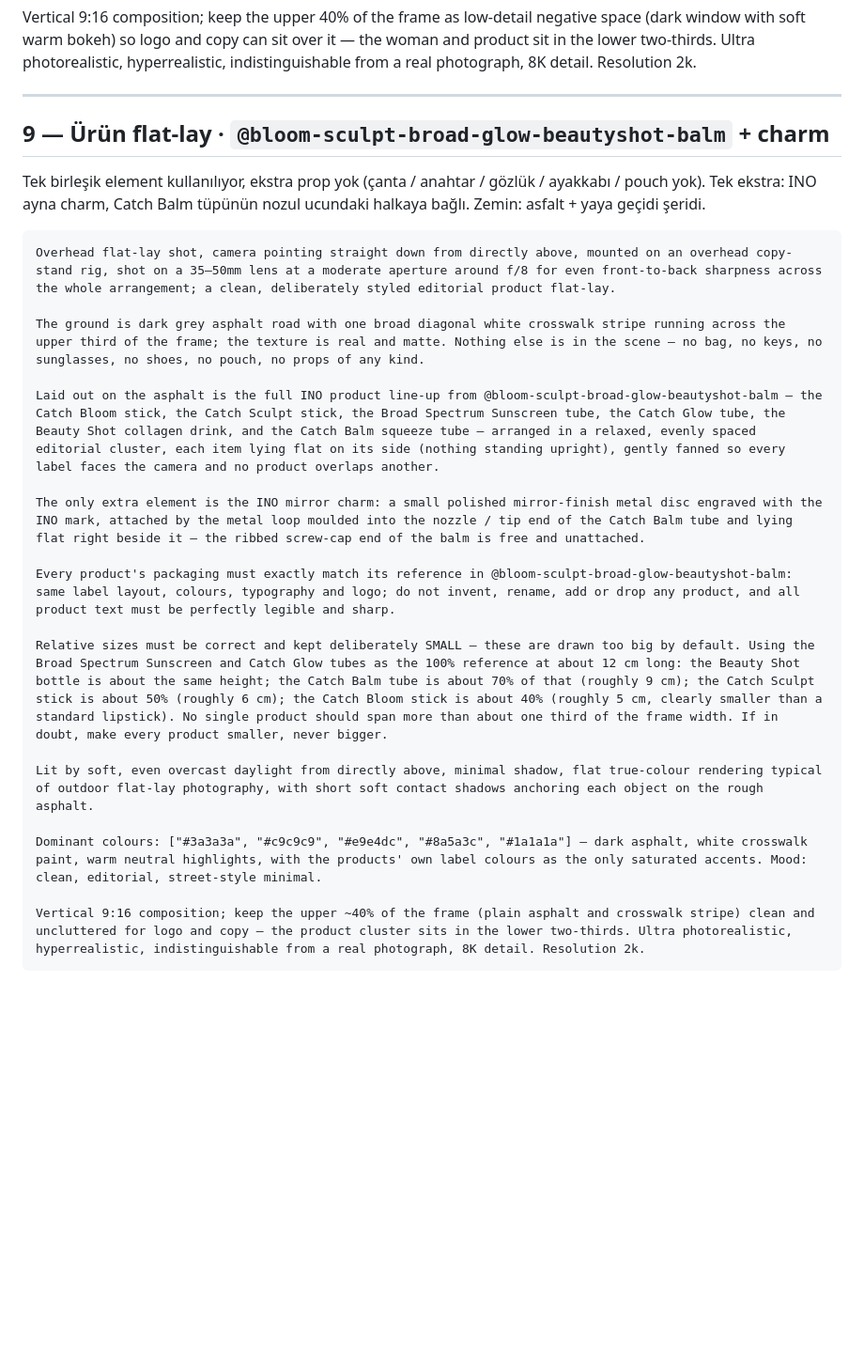
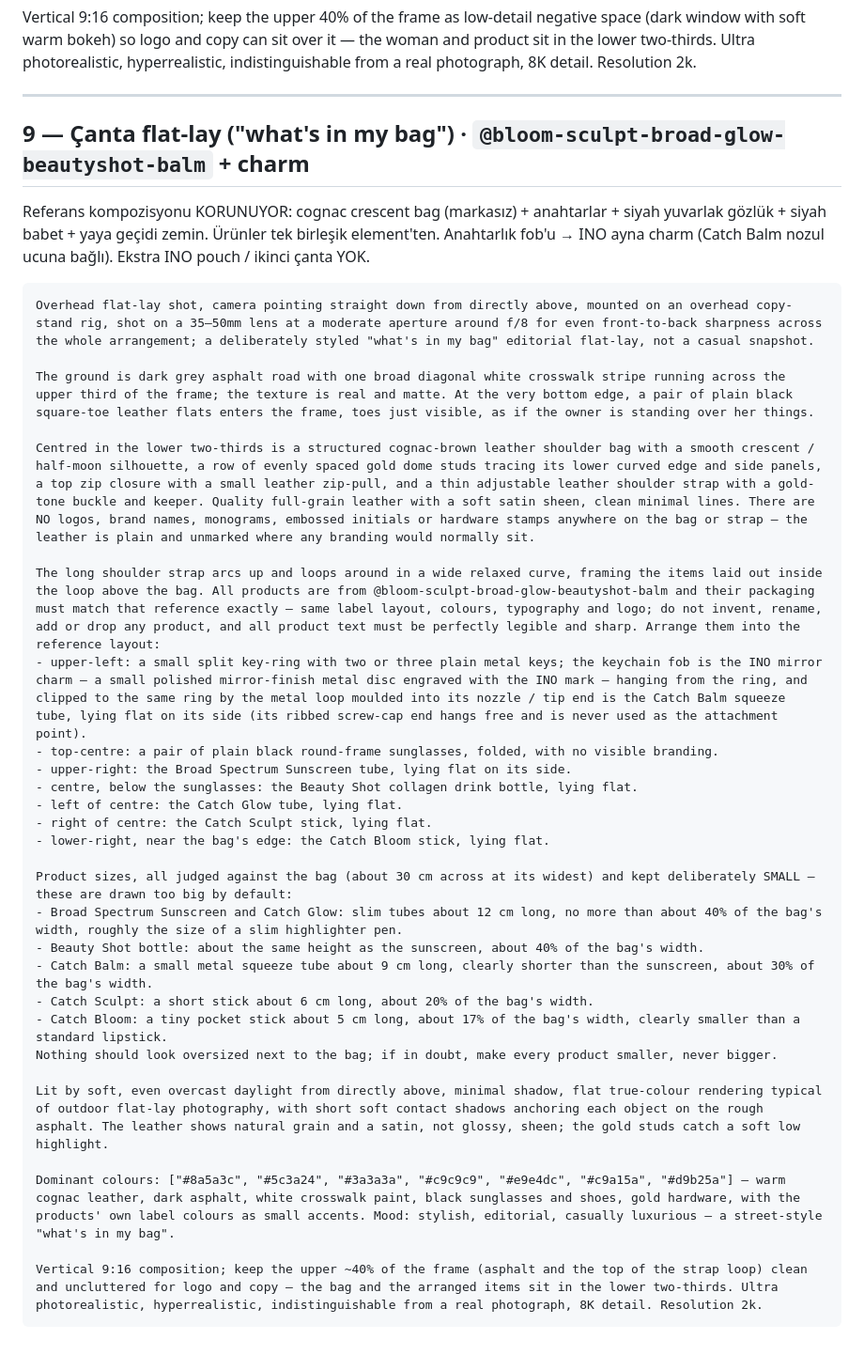
Before and after one commit to ufukkyavuz/inocosmetic-ad, a Markdown page: sehir-kurumsal-kadin-promptlar.md, the part around the change. Shown at 94% size. Rendered like a GitHub page; blank space fills up the shorter version.

Commit message:
update: 9. konsept — referans çanta kompozisyonu geri, eklediğim INO pouch çıktı
Referanstaki cognac bag + anahtar + gözlük + babet + yaya geçidi korunuyor.
Ürünler @bloom-sculpt-broad-glow-beautyshot-balm birleşik element'ten, referans
item slot'larına yerleşiyor. Anahtarlık fob'u = INO ayna charm. Fazladan pouch yok.

Co-Authored-By: Claude Sonnet 5 <noreply@anthropic.com>

````diff
--- a/sehir-kurumsal-kadin-promptlar.md
+++ b/sehir-kurumsal-kadin-promptlar.md
@@ -185,26 +185,37 @@ Vertical 9:16 composition; keep the upper 40% of the frame as low-detail negativ
 
 ---
 
-## 9 — Ürün flat-lay · `@bloom-sculpt-broad-glow-beautyshot-balm` + charm
+## 9 — Çanta flat-lay ("what's in my bag") · `@bloom-sculpt-broad-glow-beautyshot-balm` + charm
 
-Tek birleşik element kullanılıyor, ekstra prop yok (çanta / anahtar / gözlük / ayakkabı / pouch yok). Tek ekstra: INO ayna charm, Catch Balm tüpünün nozul ucundaki halkaya bağlı. Zemin: asfalt + yaya geçidi şeridi.
+Referans kompozisyonu KORUNUYOR: cognac crescent bag (markasız) + anahtarlar + siyah yuvarlak gözlük + siyah babet + yaya geçidi zemin. Ürünler tek birleşik element'ten. Anahtarlık fob'u → INO ayna charm (Catch Balm nozul ucuna bağlı). Ekstra INO pouch / ikinci çanta YOK.
 
 ```
-Overhead flat-lay shot, camera pointing straight down from directly above, mounted on an overhead copy-stand rig, shot on a 35–50mm lens at a moderate aperture around f/8 for even front-to-back sharpness across the whole arrangement; a clean, deliberately styled editorial product flat-lay.
+Overhead flat-lay shot, camera pointing straight down from directly above, mounted on an overhead copy-stand rig, shot on a 35–50mm lens at a moderate aperture around f/8 for even front-to-back sharpness across the whole arrangement; a deliberately styled "what's in my bag" editorial flat-lay, not a casual snapshot.
 
-The ground is dark grey asphalt road with one broad diagonal white crosswalk stripe running across the upper third of the frame; the texture is real and matte. Nothing else is in the scene — no bag, no keys, no sunglasses, no shoes, no pouch, no props of any kind.
+The ground is dark grey asphalt road with one broad diagonal white crosswalk stripe running across the upper third of the frame; the texture is real and matte. At the very bottom edge, a pair of plain black square-toe leather flats enters the frame, toes just visible, as if the owner is standing over her things.
 
-Laid out on the asphalt is the full INO product line-up from @bloom-sculpt-broad-glow-beautyshot-balm — the Catch Bloom stick, the Catch Sculpt stick, the Broad Spectrum Sunscreen tube, the Catch Glow tube, the Beauty Shot collagen drink, and the Catch Balm squeeze tube — arranged in a relaxed, evenly spaced editorial cluster, each item lying flat on its side (nothing standing upright), gently fanned so every label faces the camera and no product overlaps another.
+Centred in the lower two-thirds is a structured cognac-brown leather shoulder bag with a smooth crescent / half-moon silhouette, a row of evenly spaced gold dome studs tracing its lower curved edge and side panels, a top zip closure with a small leather zip-pull, and a thin adjustable leather shoulder strap with a gold-tone buckle and keeper. Quality full-grain leather with a soft satin sheen, clean minimal lines. There are NO logos, brand names, monograms, embossed initials or hardware stamps anywhere on the bag or strap — the leather is plain and unmarked where any branding would normally sit.
 
-The only extra element is the INO mirror charm: a small polished mirror-finish metal disc engraved with the INO mark, attached by the metal loop moulded into the nozzle / tip end of the Catch Balm tube and lying flat right beside it — the ribbed screw-cap end of the balm is free and unattached.
+The long shoulder strap arcs up and loops around in a wide relaxed curve, framing the items laid out inside the loop above the bag. All products are from @bloom-sculpt-broad-glow-beautyshot-balm and their packaging must match that reference exactly — same label layout, colours, typography and logo; do not invent, rename, add or drop any product, and all product text must be perfectly legible and sharp. Arrange them into the reference layout:
+- upper-left: a small split key-ring with two or three plain metal keys; the keychain fob is the INO mirror charm — a small polished mirror-finish metal disc engraved with the INO mark — hanging from the ring, and clipped to the same ring by the metal loop moulded into its nozzle / tip end is the Catch Balm squeeze tube, lying flat on its side (its ribbed screw-cap end hangs free and is never used as the attachment point).
+- top-centre: a pair of plain black round-frame sunglasses, folded, with no visible branding.
+- upper-right: the Broad Spectrum Sunscreen tube, lying flat on its side.
+- centre, below the sunglasses: the Beauty Shot collagen drink bottle, lying flat.
+- left of centre: the Catch Glow tube, lying flat.
+- right of centre: the Catch Sculpt stick, lying flat.
+- lower-right, near the bag's edge: the Catch Bloom stick, lying flat.
 
-Every product's packaging must exactly match its reference in @bloom-sculpt-broad-glow-beautyshot-balm: same label layout, colours, typography and logo; do not invent, rename, add or drop any product, and all product text must be perfectly legible and sharp.
+Product sizes, all judged against the bag (about 30 cm across at its widest) and kept deliberately SMALL — these are drawn too big by default:
+- Broad Spectrum Sunscreen and Catch Glow: slim tubes about 12 cm long, no more than about 40% of the bag's width, roughly the size of a slim highlighter pen.
+- Beauty Shot bottle: about the same height as the sunscreen, about 40% of the bag's width.
+- Catch Balm: a small metal squeeze tube about 9 cm long, clearly shorter than the sunscreen, about 30% of the bag's width.
+- Catch Sculpt: a short stick about 6 cm long, about 20% of the bag's width.
+- Catch Bloom: a tiny pocket stick about 5 cm long, about 17% of the bag's width, clearly smaller than a standard lipstick.
+Nothing should look oversized next to the bag; if in doubt, make every product smaller, never bigger.
 
-Relative sizes must be correct and kept deliberately SMALL — these are drawn too big by default. Using the Broad Spectrum Sunscreen and Catch Glow tubes as the 100% reference at about 12 cm long: the Beauty Shot bottle is about the same height; the Catch Balm tube is about 70% of that (roughly 9 cm); the Catch Sculpt stick is about 50% (roughly 6 cm); the Catch Bloom stick is about 40% (roughly 5 cm, clearly smaller than a standard lipstick). No single product should span more than about one third of the frame width. If in doubt, make every product smaller, never bigger.
+Lit by soft, even overcast daylight from directly above, minimal shadow, flat true-colour rendering typical of outdoor flat-lay photography, with short soft contact shadows anchoring each object on the rough asphalt. The leather shows natural grain and a satin, not glossy, sheen; the gold studs catch a soft low highlight.
 
-Lit by soft, even overcast daylight from directly above, minimal shadow, flat true-colour rendering typical of outdoor flat-lay photography, with short soft contact shadows anchoring each object on the rough asphalt.
+Dominant colours: ["#8a5a3c", "#5c3a24", "#3a3a3a", "#c9c9c9", "#e9e4dc", "#c9a15a", "#d9b25a"] — warm cognac leather, dark asphalt, white crosswalk paint, black sunglasses and shoes, gold hardware, with the products' own label colours as small accents. Mood: stylish, editorial, casually luxurious — a street-style "what's in my bag".
 
-Dominant colours: ["#3a3a3a", "#c9c9c9", "#e9e4dc", "#8a5a3c", "#1a1a1a"] — dark asphalt, white crosswalk paint, warm neutral highlights, with the products' own label colours as the only saturated accents. Mood: clean, editorial, street-style minimal.
-
-Vertical 9:16 composition; keep the upper ~40% of the frame (plain asphalt and crosswalk stripe) clean and uncluttered for logo and copy — the product cluster sits in the lower two-thirds. Ultra photorealistic, hyperrealistic, indistinguishable from a real photograph, 8K detail. Resolution 2k.
+Vertical 9:16 composition; keep the upper ~40% of the frame (asphalt and the top of the strap loop) clean and uncluttered for logo and copy — the bag and the arranged items sit in the lower two-thirds. Ultra photorealistic, hyperrealistic, indistinguishable from a real photograph, 8K detail. Resolution 2k.
 ```
````
